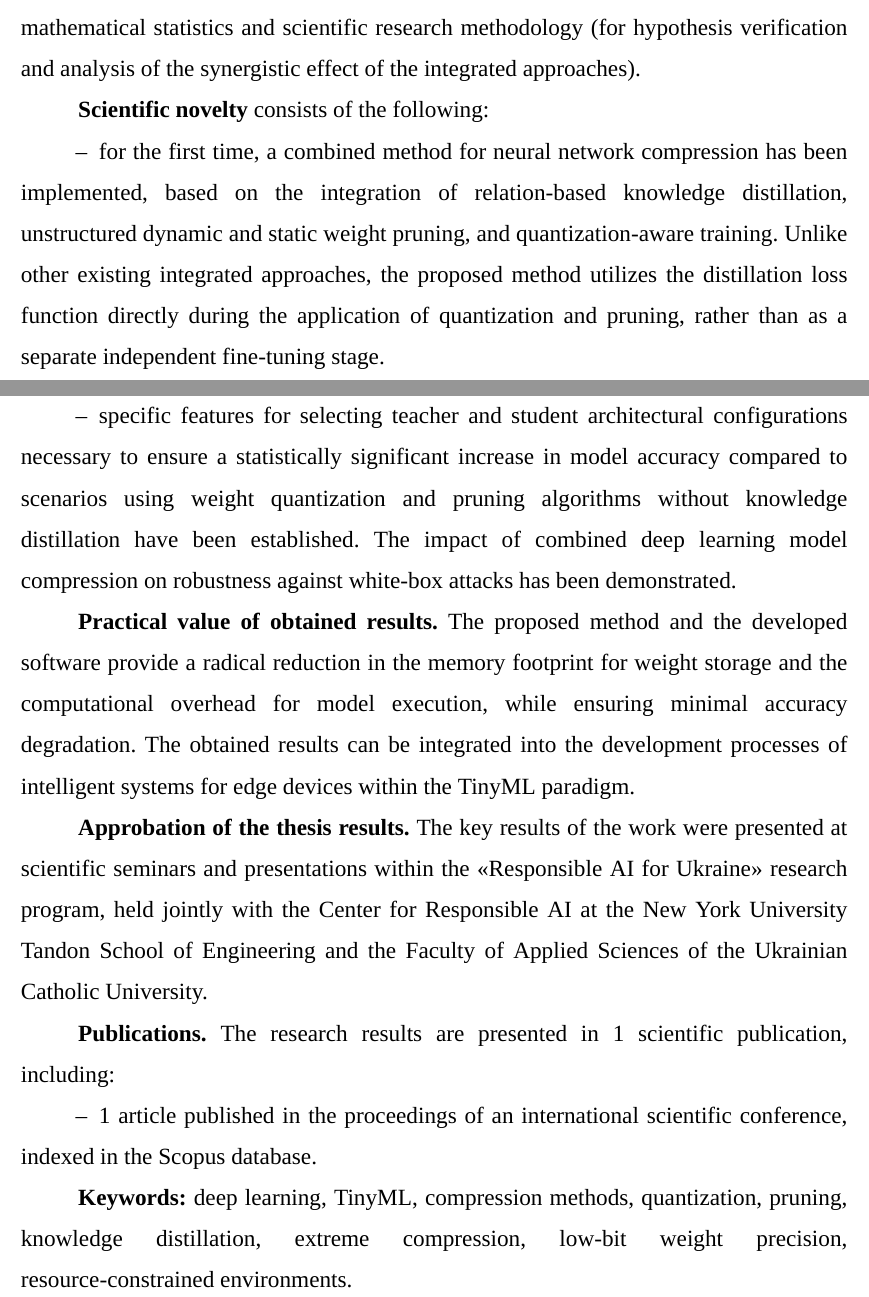
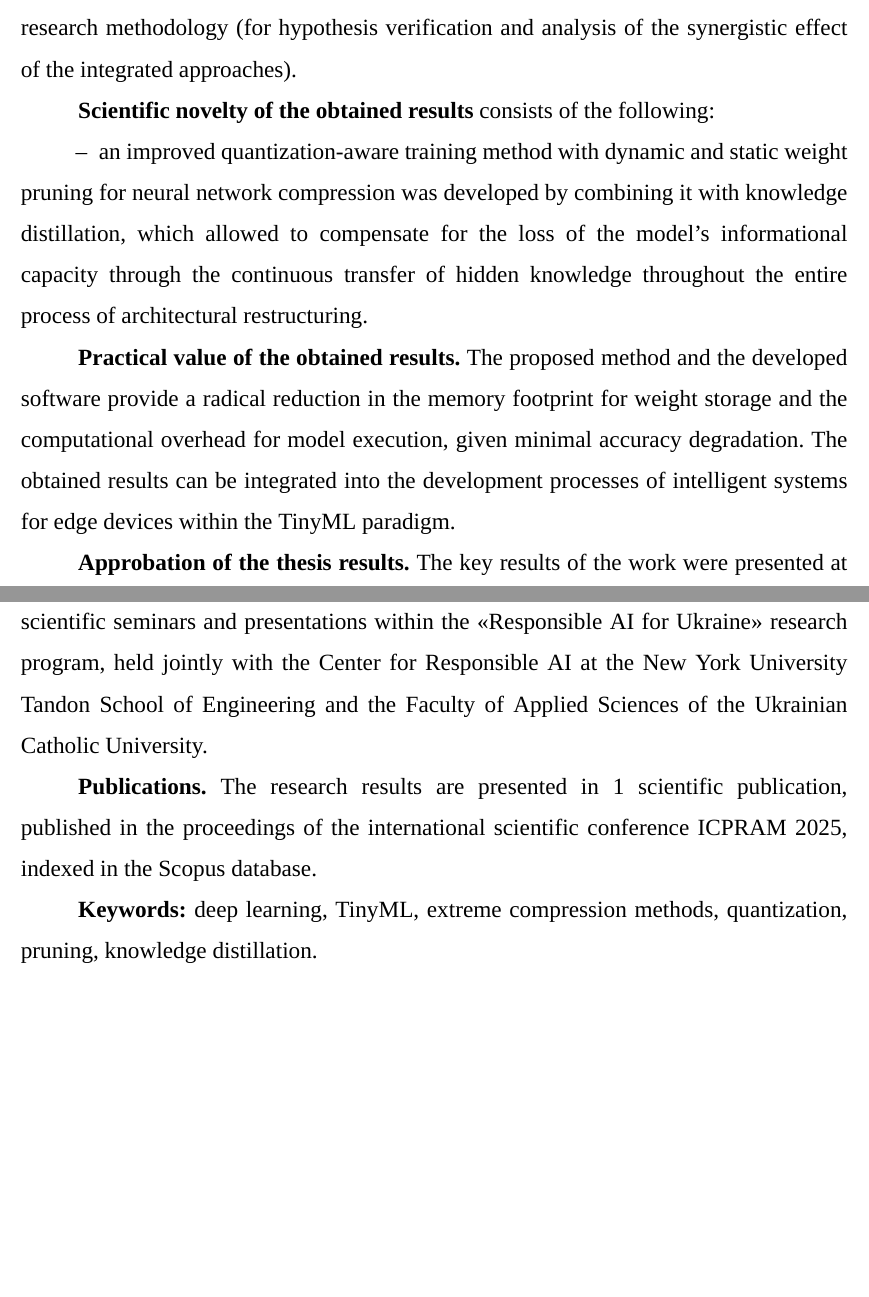
Before and after one commit to B-Perederei/master-thesis-latex, a LaTeX thesis (tex/thesis.tex): two parts of pages 9 and 10 of 133, joined at a grey line, cut so that both start at the same text, the shorter picture padded with empty space. Compiled offline with XeLaTeX; a missing font is replaced by an installed copy or a similar font.

Commit message:
Saving progres

```diff
--- a/tex/thesis.tex
+++ b/tex/thesis.tex
@@ -125,22 +120,18 @@ The Master’s thesis consists of \totpages{page}{pages}{pages}, it has \totapp{
 
-\textbf{Research methods.} To address the defined objectives, the following were employed: deep learning and mathematical optimization methods (for model tuning and training); the apparatus of information theory (for implementing compression techniques); algorithm theory methods (for designing the combined scheme); mathematical statistics and scientific research methodology (for hypothesis verification and analysis of the synergistic effect of the integrated approaches).
+\textbf{Research methods.} To address the defined objectives, the following were employed: deep learning and mathematical optimization methods, in particular Bayesian optimization (for model tuning, training, and hyperparameter selection); the apparatus of information theory (for implementing compression techniques); algorithm theory methods (for designing the combined scheme); mathematical statistics and scientific research methodology (for hypothesis verification and analysis of the synergistic effect of the integrated approaches).
 
-\textbf{Scientific novelty} consists of the following:
-\begin{itemize}[label=--, partopsep=0pt, parsep=0pt, topsep=0pt, itemsep=0pt, itemindent=1.7cm, leftmargin=0pt]
-    \item for the first time, a сombined method for neural network compression has been implemented, based on the integration of relation-based knowledge distillation, unstructured dynamic and static weight pruning, and quantization-aware training. Unlike other existing integrated approaches, the proposed method utilizes the distillation loss function directly during the application of quantization and pruning, rather than as a separate independent fine-tuning stage.
-    \item specific features for selecting teacher and student architectural configurations necessary to ensure a statistically significant increase in model accuracy compared to scenarios using weight quantization and pruning algorithms without knowledge distillation have been established. The impact of combined deep learning model compression on robustness against white-box attacks has been demonstrated.
-\end{itemize}
+\textbf{Scientific novelty of the obtained results} consists of the following:
+    \begin{itemize}[label=--, partopsep=0pt, parsep=0pt, topsep=0pt, itemsep=0pt, itemindent=1.7cm, leftmargin=0pt]
+        \item an improved quantization-aware training method with dynamic and static weight pruning for neural network compression was developed by combining it with knowledge distillation, which allowed to compensate for the loss of the model's informational capacity through the continuous transfer of hidden knowledge throughout the entire process of architectural restructuring.
+    \end{itemize}
 
-\textbf{Practical value of obtained results.} The proposed method and the developed software provide a radical reduction in the memory footprint for weight storage and the computational overhead for model execution, while ensuring minimal accuracy degradation. The obtained results can be integrated into the development processes of intelligent systems for edge devices within the TinyML paradigm.
+\textbf{Practical value of the obtained results.} The proposed method and the developed software provide a radical reduction in the memory footprint for weight storage and the computational overhead for model execution, given minimal accuracy degradation. The obtained results can be integrated into the development processes of intelligent systems for edge devices within the TinyML paradigm.
 
 \textbf{Approbation of the thesis results.} The key results of the work were presented at scientific seminars and presentations within the «Responsible AI for Ukraine» research program, held jointly with the Center for Responsible AI at the New York University Tandon School of Engineering and the Faculty of Applied Sciences of the Ukrainian Catholic University.
 
-\textbf{Publications.} The research results are presented in 1 scientific publication, including:
-    \begin{itemize}[label=--, partopsep=0pt, parsep=0pt, topsep=0pt, itemsep=0pt, itemindent=1.7cm, leftmargin=0pt]
-        \item 1 article published in the proceedings of an international scientific conference, indexed in the Scopus database.
-    \end{itemize}
+\textbf{Publications.} The research results are presented in 1 scientific publication, published in the proceedings of the international scientific conference ICPRAM 2025, indexed in the Scopus database.
 
-\textbf{Keywords:} deep learning, TinyML, compression methods, quantization, pruning, knowledge distillation, extreme compression, low-bit weight precision, resource-constrained environments.
+\textbf{Keywords:} deep learning, TinyML, extreme compression methods, quantization, pruning, knowledge distillation.
 
 \clearpage
 
```
Also changed, not shown: tex/thesis.tex (45 more changed lines).
